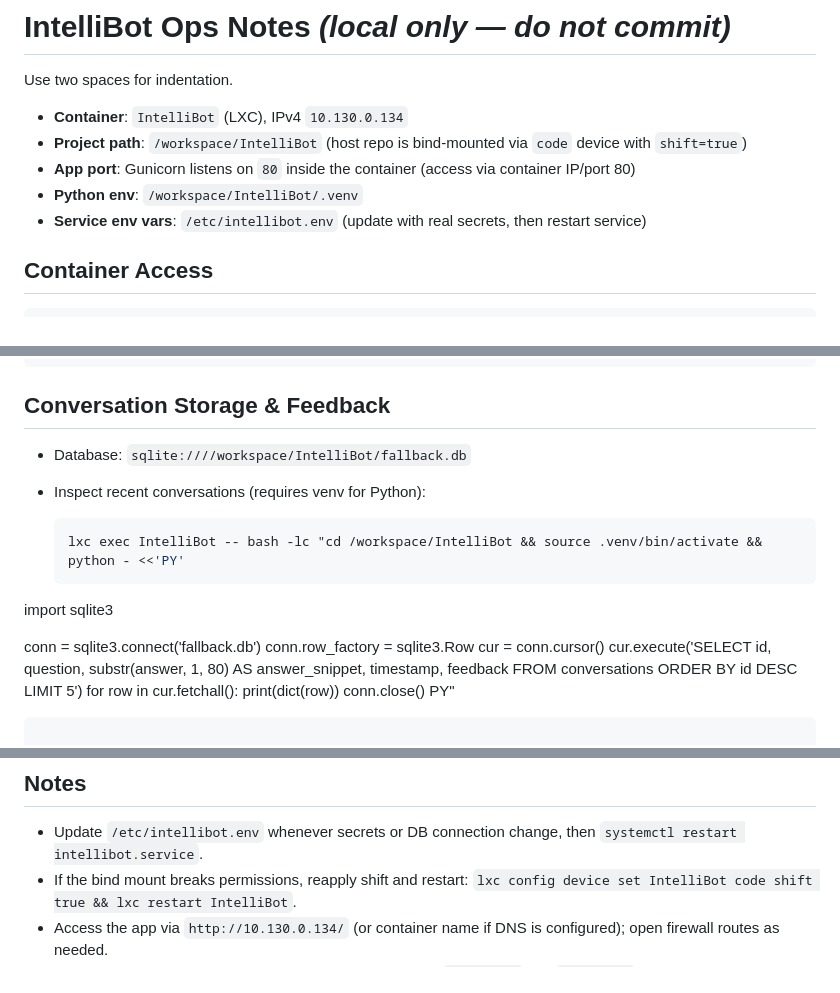
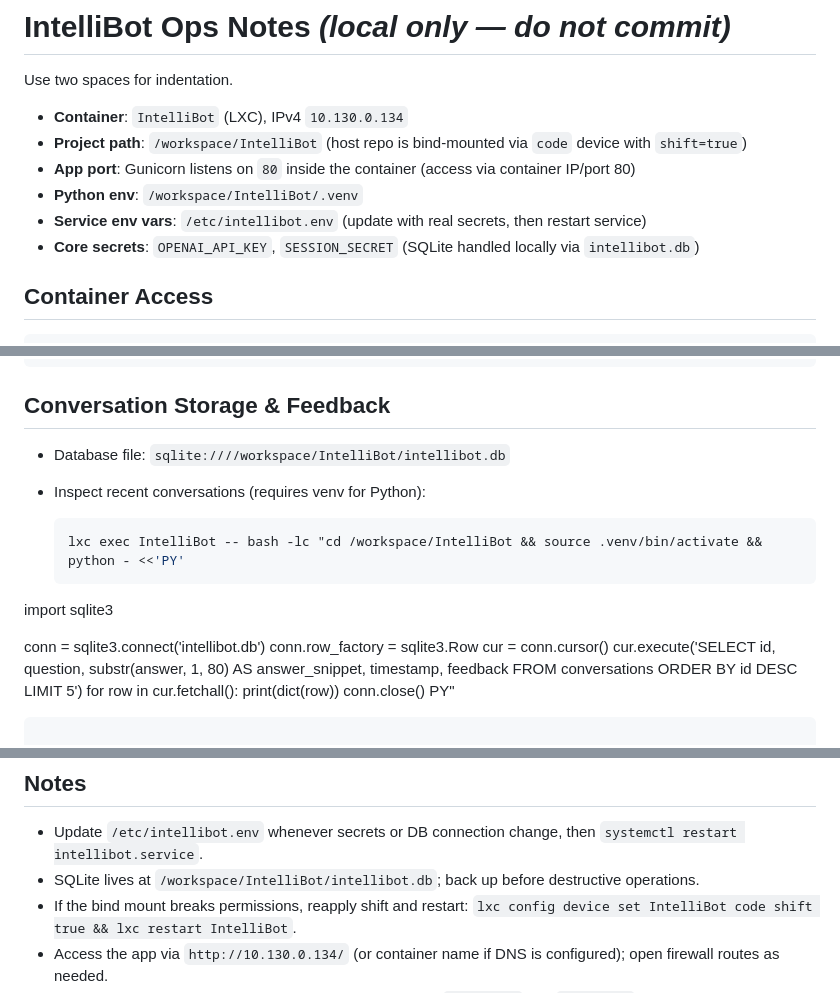
Before and after one commit to happycomputing/IntelliBot, a Markdown page: AGENTS.md, 3 parts joined by grey strips. Drawn GitHub-style.

````diff
--- a/AGENTS.md
+++ b/AGENTS.md
@@ -7,6 +7,7 @@ Use two spaces for indentation.
 - **App port**: Gunicorn listens on `80` inside the container (access via container IP/port 80)
 - **Python env**: `/workspace/IntelliBot/.venv`
 - **Service env vars**: `/etc/intellibot.env` (update with real secrets, then restart service)
+- **Core secrets**: `OPENAI_API_KEY`, `SESSION_SECRET` (SQLite handled locally via `intellibot.db`)
 
 ## Container Access
 
@@ -74,14 +75,14 @@ PY"
 
 ## Conversation Storage & Feedback
 
-- Database: `sqlite:////workspace/IntelliBot/fallback.db`
+- Database file: `sqlite:////workspace/IntelliBot/intellibot.db`
 - Inspect recent conversations (requires venv for Python):
 
   ```bash
   lxc exec IntelliBot -- bash -lc "cd /workspace/IntelliBot && source .venv/bin/activate && python - <<'PY'
 import sqlite3
 
-conn = sqlite3.connect('fallback.db')
+conn = sqlite3.connect('intellibot.db')
 conn.row_factory = sqlite3.Row
 cur = conn.cursor()
 cur.execute('SELECT id, question, substr(answer, 1, 80) AS answer_snippet, timestamp, feedback FROM conversations ORDER BY id DESC LIMIT 5')
@@ -113,6 +114,7 @@ lxc exec IntelliBot -- bash -lc "curl -I http://127.0.0.1:80/health"
 ## Notes
 
 - Update `/etc/intellibot.env` whenever secrets or DB connection change, then `systemctl restart intellibot.service`.
+- SQLite lives at `/workspace/IntelliBot/intellibot.db`; back up before destructive operations.
 - If the bind mount breaks permissions, reapply shift and restart:
   `lxc config device set IntelliBot code shift true && lxc restart IntelliBot`.
 - Access the app via `http://10.130.0.134/` (or container name if DNS is configured); open firewall routes as needed.
````
